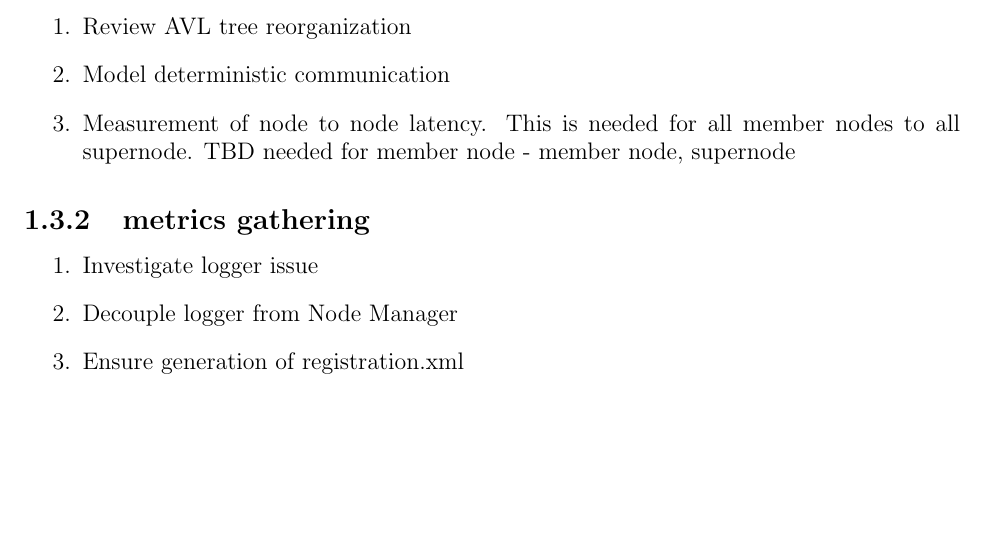
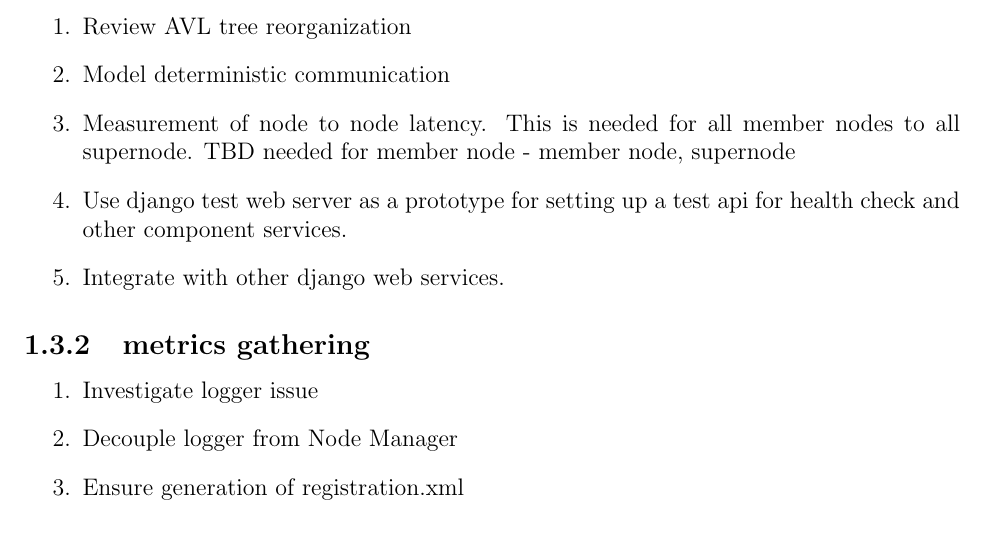
Before and after one commit to pchengi/esgf-nodemgr-doc, a LaTeX book (nodemgrdoc.tex): part of page 4 of 14, cut so that both start at the same text. Compiled offline with pdfLaTeX.

Commit message:
Use of django and suggested task for that

```diff
--- a/nodemgrdoc.tex
+++ b/nodemgrdoc.tex
@@ -64,6 +64,10 @@ Review AVL tree reorganization
 Model deterministic communication
 \item
 Measurement of node to node latency.  This is needed for all member nodes to all supernode.  TBD  needed for member node - member node, supernode
+\item
+Use django test web server as a prototype for setting up a test api for health check and other component services.
+\item
+Integrate with other django web services.
 
 \end{enumerate}
 
```
